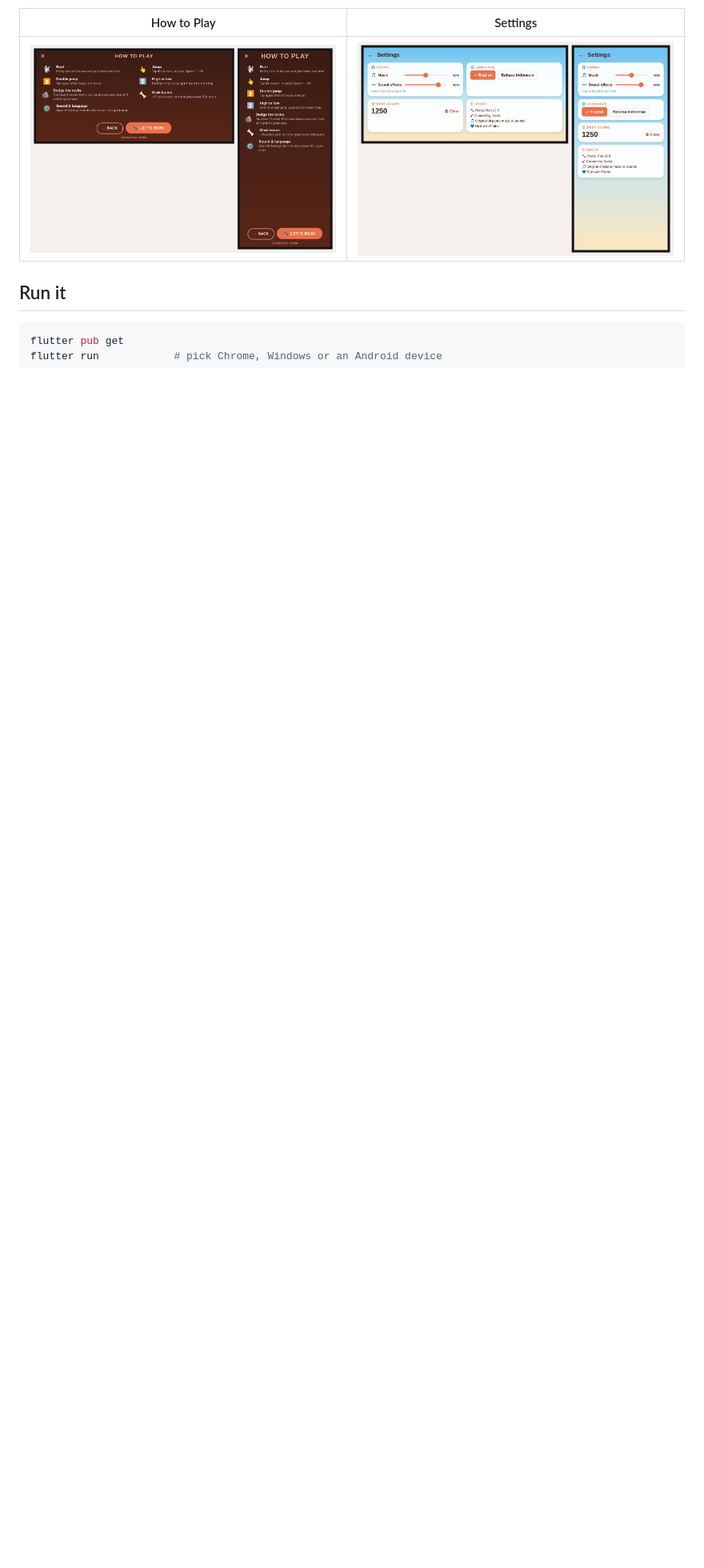
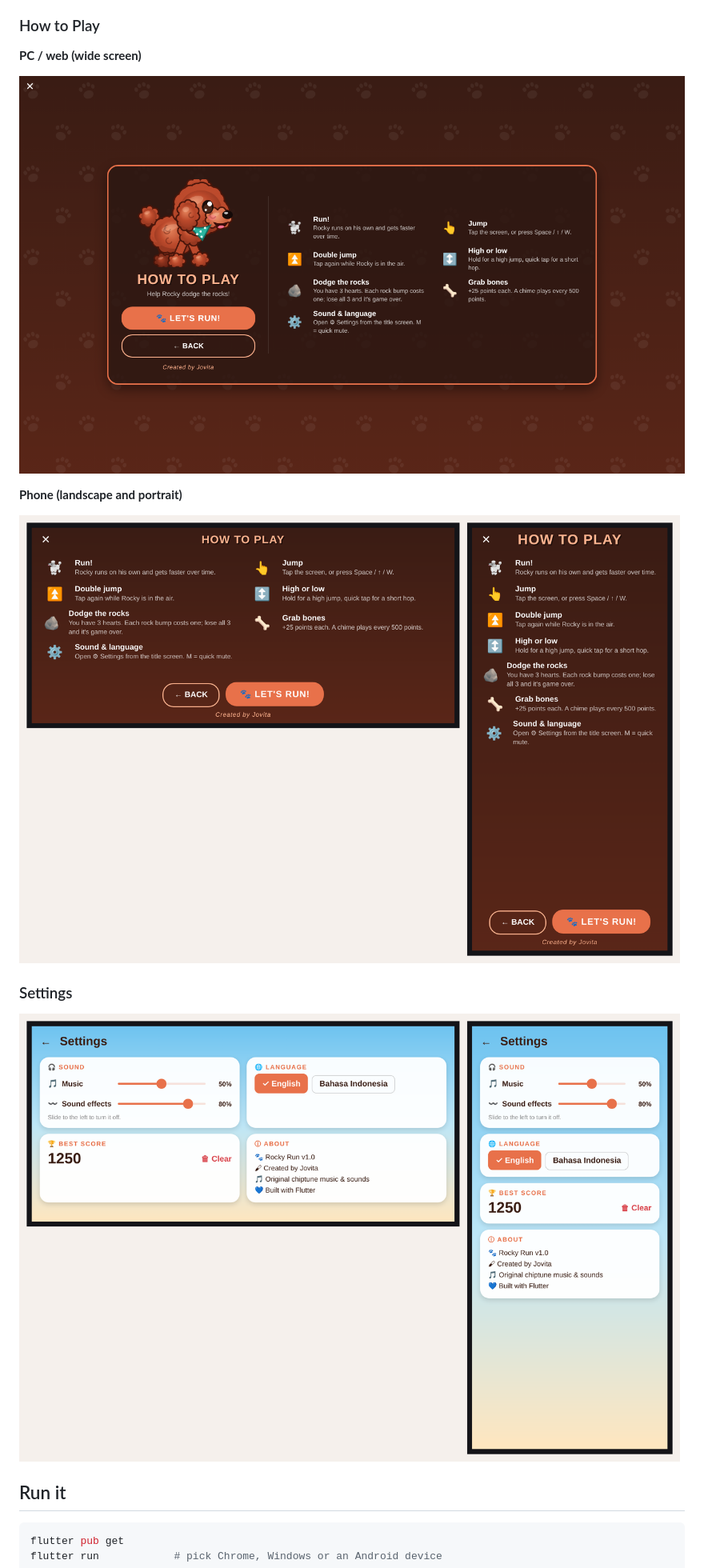
Before and after one commit to vita1288/rocky_run, a Markdown page: README.md, the part around the change printed below. Shown: that part at 80% size. Drawn GitHub-style; pictures changed too: docs/images/how_to_play_wide.png (added); blank space fills up the shorter version.

Commit message:
README: document the new How to Play layouts

````diff
--- a/README.md
+++ b/README.md
@@ -16,9 +19,19 @@ Built with Flutter for **Android**, **Web** and **Windows**. Created by Jovita.
 - Works in landscape and portrait; phone-friendly wording and Android Back button support
 - Custom app icon for Android (adaptive), Windows and Web
 
-| How to Play | Settings |
-| --- | --- |
-| ![How to Play](docs/images/how_to_play.png) | ![Settings](docs/images/settings.png) |
+### How to Play
+
+**PC / web (wide screen)**
+
+![How to Play on a wide screen](docs/images/how_to_play_wide.png)
+
+**Phone (landscape and portrait)**
+
+![How to Play on a phone](docs/images/how_to_play.png)
+
+### Settings
+
+![Settings](docs/images/settings.png)
 
 ## Run it
 ```bash
````
Also changed, not shown: other parts of README.md (+5 -2 lines).
